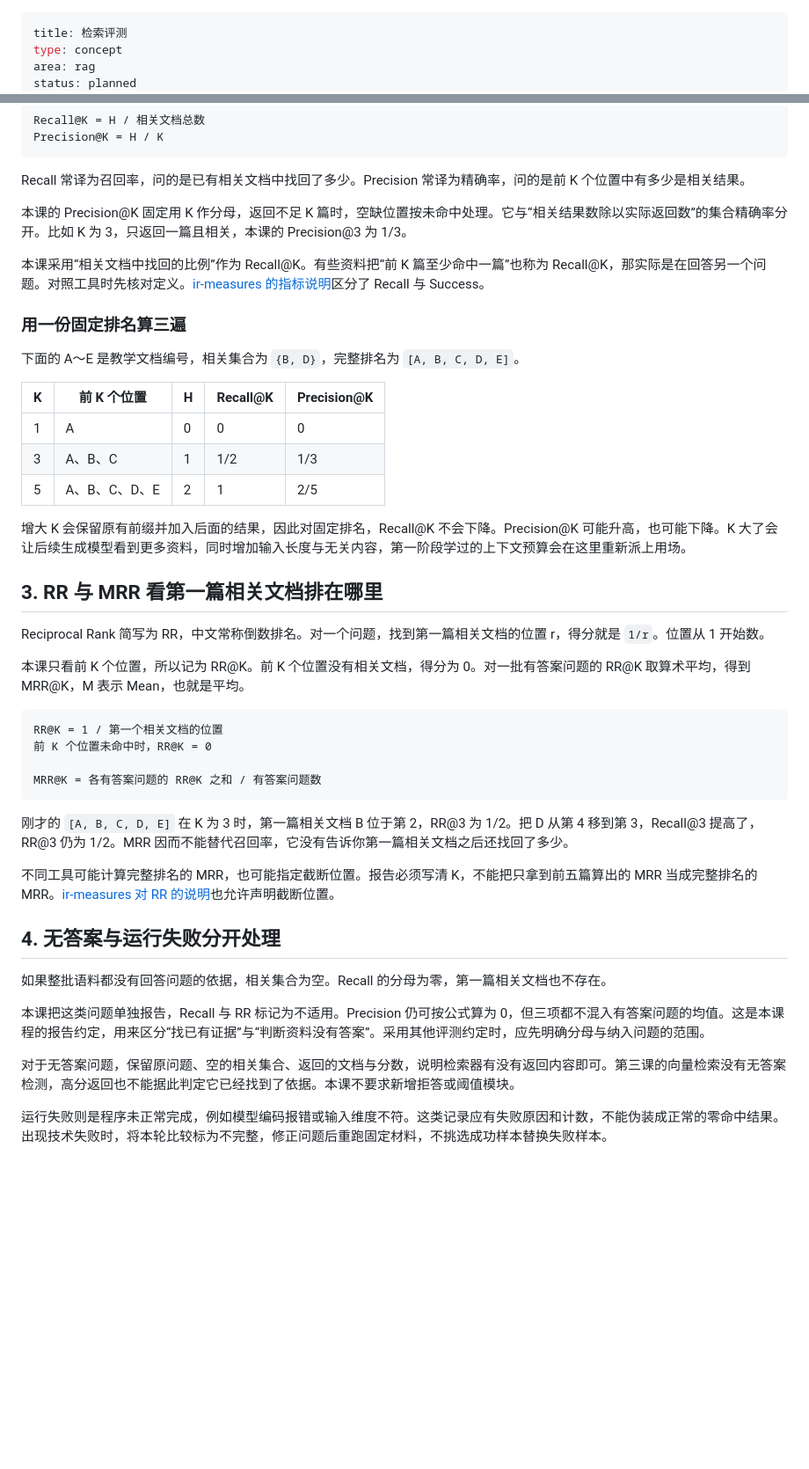
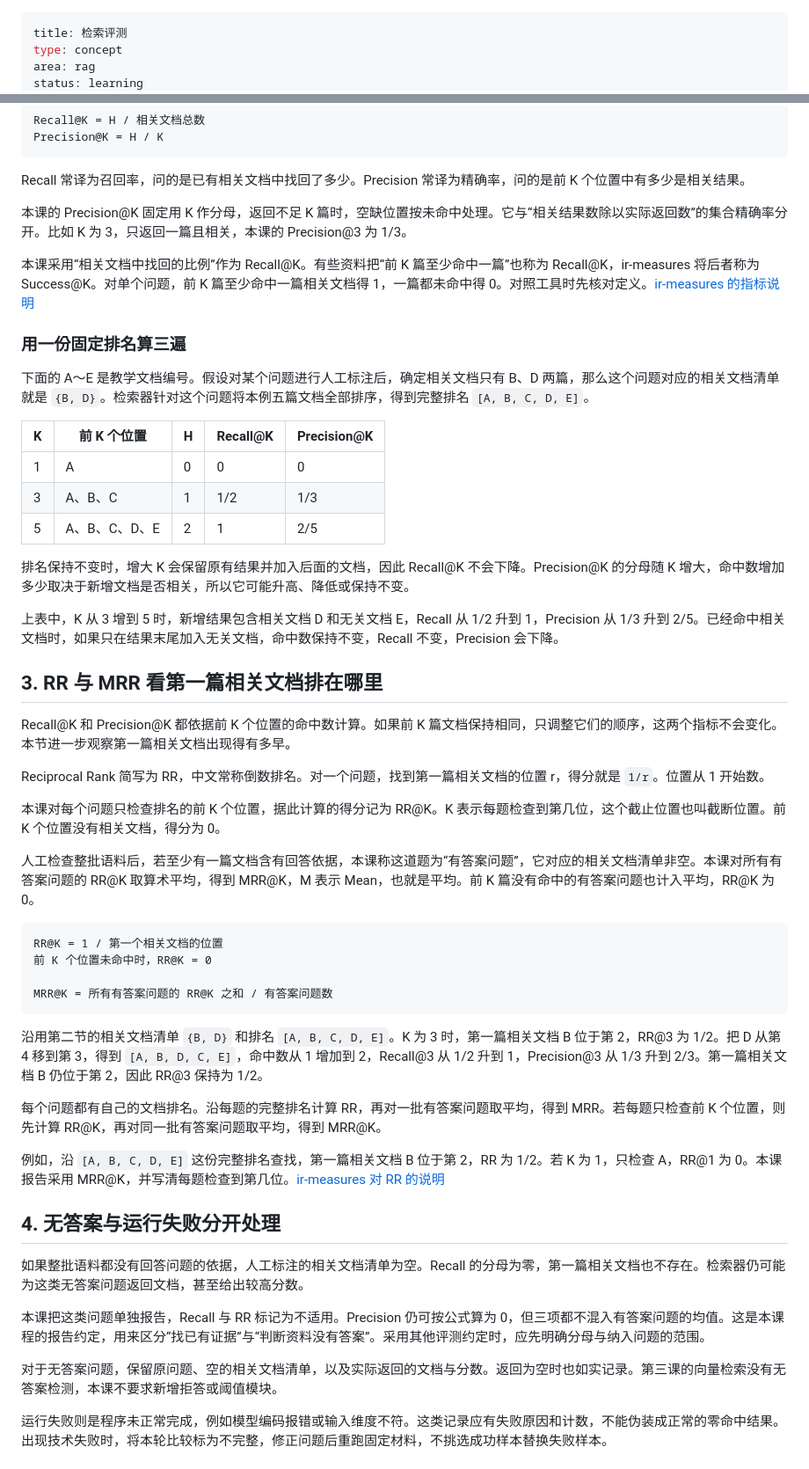
Before and after one commit to FadeDemo/AI-demo, a Markdown page: notes/rag/retrieval-evaluation.md, 2 parts joined by grey strips. Shown at 88% size. Drawn GitHub-style; blank space fills up the shorter version.

Commit message:
docs(rag-foundations): clarify retrieval evaluation metrics
- define Success@K, relevance annotations, and the effect of K on recall and precision
- explain per-query reciprocal rank, mean aggregation, and ranking cutoffs
- clarify corpus-based answerability and reporting for unanswerable queries

````diff
--- a/notes/rag/retrieval-evaluation.md
+++ b/notes/rag/retrieval-evaluation.md
@@ -2,5 +2,5 @@
 title: 检索评测
 type: concept
 area: rag
-status: planned
+status: learning
 created: 2026-11-02
@@ -55,11 +55,11 @@ Recall 常译为召回率，问的是已有相关文档中找回了多少。Prec
 
 本课的 Precision@K 固定用 K 作分母，返回不足 K 篇时，空缺位置按未命中处理。它与“相关结果数除以实际返回数”的集合精确率分开。比如 K 为 3，只返回一篇且相关，本课的 Precision@3 为 1/3。
 
-本课采用“相关文档中找回的比例”作为 Recall@K。有些资料把“前 K 篇至少命中一篇”也称为 Recall@K，那实际是在回答另一个问题。对照工具时先核对定义。[ir-measures 的指标说明](https://ir-measur.es/en/latest/measures.html#r)区分了 Recall 与 Success。
+本课采用“相关文档中找回的比例”作为 Recall@K。有些资料把“前 K 篇至少命中一篇”也称为 Recall@K，ir-measures 将后者称为 Success@K。对单个问题，前 K 篇至少命中一篇相关文档得 1，一篇都未命中得 0。对照工具时先核对定义。[ir-measures 的指标说明](https://ir-measur.es/en/latest/measures.html#success)
 
 ### 用一份固定排名算三遍
 
-下面的 A～E 是教学文档编号，相关集合为 `{B, D}`，完整排名为 `[A, B, C, D, E]`。
+下面的 A～E 是教学文档编号。假设对某个问题进行人工标注后，确定相关文档只有 B、D 两篇，那么这个问题对应的相关文档清单就是 `{B, D}`。检索器针对这个问题将本例五篇文档全部排序，得到完整排名 `[A, B, C, D, E]`。
 
 | K   | 前 K 个位置   | H   | Recall@K | Precision@K |
 | --- | ------------- | --- | -------- | ----------- |
@@ -67,32 +67,40 @@ Recall 常译为召回率，问的是已有相关文档中找回了多少。Prec
 | 3   | A、B、C       | 1   | 1/2      | 1/3         |
 | 5   | A、B、C、D、E | 2   | 1        | 2/5         |
 
-增大 K 会保留原有前缀并加入后面的结果，因此对固定排名，Recall@K 不会下降。Precision@K 可能升高，也可能下降。K 大了会让后续生成模型看到更多资料，同时增加输入长度与无关内容，第一阶段学过的上下文预算会在这里重新派上用场。
+排名保持不变时，增大 K 会保留原有结果并加入后面的文档，因此 Recall@K 不会下降。Precision@K 的分母随 K 增大，命中数增加多少取决于新增文档是否相关，所以它可能升高、降低或保持不变。
+
+上表中，K 从 3 增到 5 时，新增结果包含相关文档 D 和无关文档 E，Recall 从 1/2 升到 1，Precision 从 1/3 升到 2/5。已经命中相关文档时，如果只在结果末尾加入无关文档，命中数保持不变，Recall 不变，Precision 会下降。
 
 ## 3. RR 与 MRR 看第一篇相关文档排在哪里
 
+Recall@K 和 Precision@K 都依据前 K 个位置的命中数计算。如果前 K 篇文档保持相同，只调整它们的顺序，这两个指标不会变化。本节进一步观察第一篇相关文档出现得有多早。
+
 Reciprocal Rank 简写为 RR，中文常称倒数排名。对一个问题，找到第一篇相关文档的位置 r，得分就是 `1/r`。位置从 1 开始数。
 
-本课只看前 K 个位置，所以记为 RR@K。前 K 个位置没有相关文档，得分为 0。对一批有答案问题的 RR@K 取算术平均，得到 MRR@K，M 表示 Mean，也就是平均。
+本课对每个问题只检查排名的前 K 个位置，据此计算的得分记为 RR@K。K 表示每题检查到第几位，这个截止位置也叫截断位置。前 K 个位置没有相关文档，得分为 0。
+
+人工检查整批语料后，若至少有一篇文档含有回答依据，本课称这道题为“有答案问题”，它对应的相关文档清单非空。本课对所有有答案问题的 RR@K 取算术平均，得到 MRR@K，M 表示 Mean，也就是平均。前 K 篇没有命中的有答案问题也计入平均，RR@K 为 0。
 
 ```text
 RR@K = 1 / 第一个相关文档的位置
 前 K 个位置未命中时，RR@K = 0
 
-MRR@K = 各有答案问题的 RR@K 之和 / 有答案问题数
+MRR@K = 所有有答案问题的 RR@K 之和 / 有答案问题数
 ```
 
-刚才的 `[A, B, C, D, E]` 在 K 为 3 时，第一篇相关文档 B 位于第 2，RR@3 为 1/2。把 D 从第 4 移到第 3，Recall@3 提高了，RR@3 仍为 1/2。MRR 因而不能替代召回率，它没有告诉你第一篇相关文档之后还找回了多少。
+沿用第二节的相关文档清单 `{B, D}` 和排名 `[A, B, C, D, E]`。K 为 3 时，第一篇相关文档 B 位于第 2，RR@3 为 1/2。把 D 从第 4 移到第 3，得到 `[A, B, D, C, E]`，命中数从 1 增加到 2，Recall@3 从 1/2 升到 1，Precision@3 从 1/3 升到 2/3。第一篇相关文档 B 仍位于第 2，因此 RR@3 保持为 1/2。
 
-不同工具可能计算完整排名的 MRR，也可能指定截断位置。报告必须写清 K，不能把只拿到前五篇算出的 MRR 当成完整排名的 MRR。[ir-measures 对 RR 的说明](https://ir-measur.es/en/latest/measures.html#rr)也允许声明截断位置。
+每个问题都有自己的文档排名。沿每题的完整排名计算 RR，再对一批有答案问题取平均，得到 MRR。若每题只检查前 K 个位置，则先计算 RR@K，再对同一批有答案问题取平均，得到 MRR@K。
+
+例如，沿 `[A, B, C, D, E]` 这份完整排名查找，第一篇相关文档 B 位于第 2，RR 为 1/2。若 K 为 1，只检查 A，RR@1 为 0。本课报告采用 MRR@K，并写清每题检查到第几位。[ir-measures 对 RR 的说明](https://ir-measur.es/en/latest/measures.html#rr)
 
 ## 4. 无答案与运行失败分开处理
 
-如果整批语料都没有回答问题的依据，相关集合为空。Recall 的分母为零，第一篇相关文档也不存在。
+如果整批语料都没有回答问题的依据，人工标注的相关文档清单为空。Recall 的分母为零，第一篇相关文档也不存在。检索器仍可能为这类无答案问题返回文档，甚至给出较高分数。
 
 本课把这类问题单独报告，Recall 与 RR 标记为不适用。Precision 仍可按公式算为 0，但三项都不混入有答案问题的均值。这是本课程的报告约定，用来区分“找已有证据”与“判断资料没有答案”。采用其他评测约定时，应先明确分母与纳入问题的范围。
 
-对于无答案问题，保留原问题、空的相关集合、返回的文档与分数，说明检索器有没有返回内容即可。第三课的向量检索没有无答案检测，高分返回也不能据此判定它已经找到了依据。本课不要求新增拒答或阈值模块。
+对于无答案问题，保留原问题、空的相关文档清单，以及实际返回的文档与分数。返回为空时也如实记录。第三课的向量检索没有无答案检测，本课不要求新增拒答或阈值模块。
 
 运行失败则是程序未正常完成，例如模型编码报错或输入维度不符。这类记录应有失败原因和计数，不能伪装成正常的零命中结果。出现技术失败时，将本轮比较标为不完整，修正问题后重跑固定材料，不挑选成功样本替换失败样本。
 
````
Also changed, not shown: other parts of notes/rag/retrieval-evaluation.md (+1 -1 lines).
